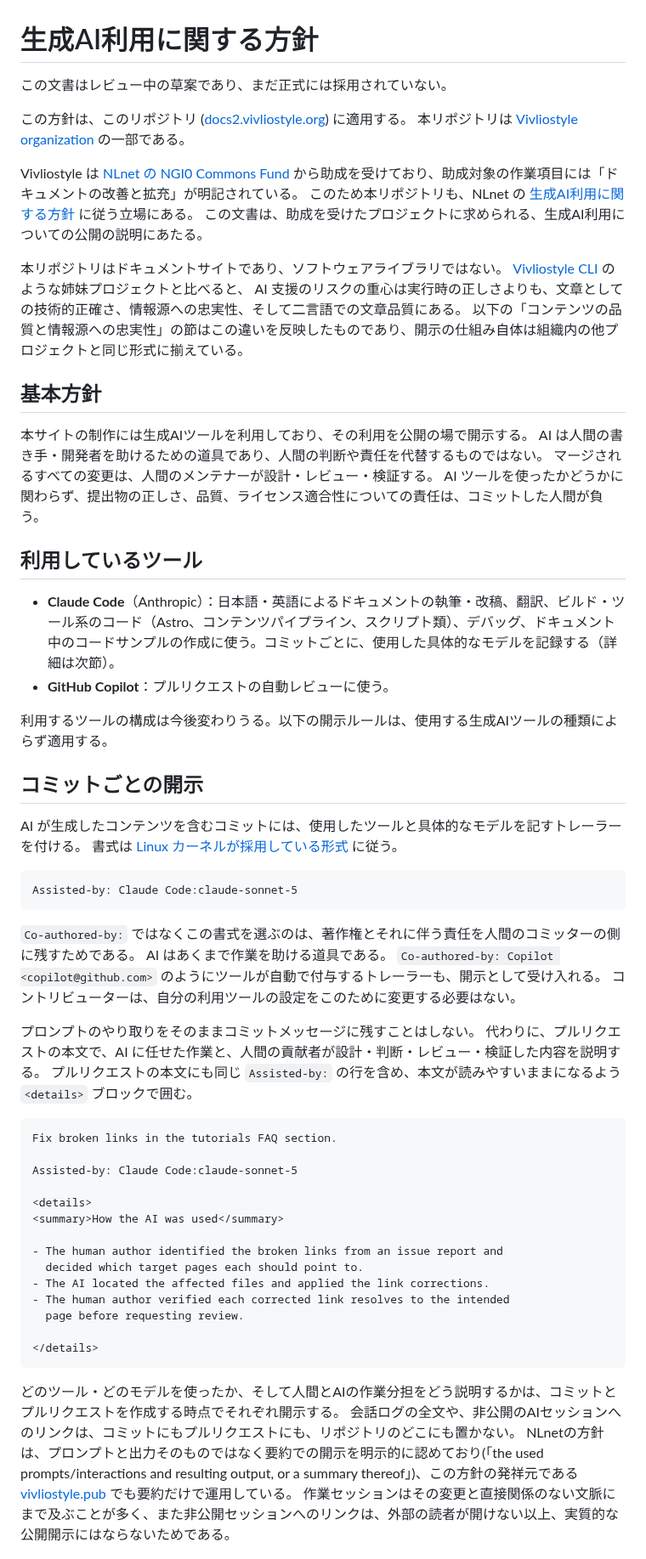
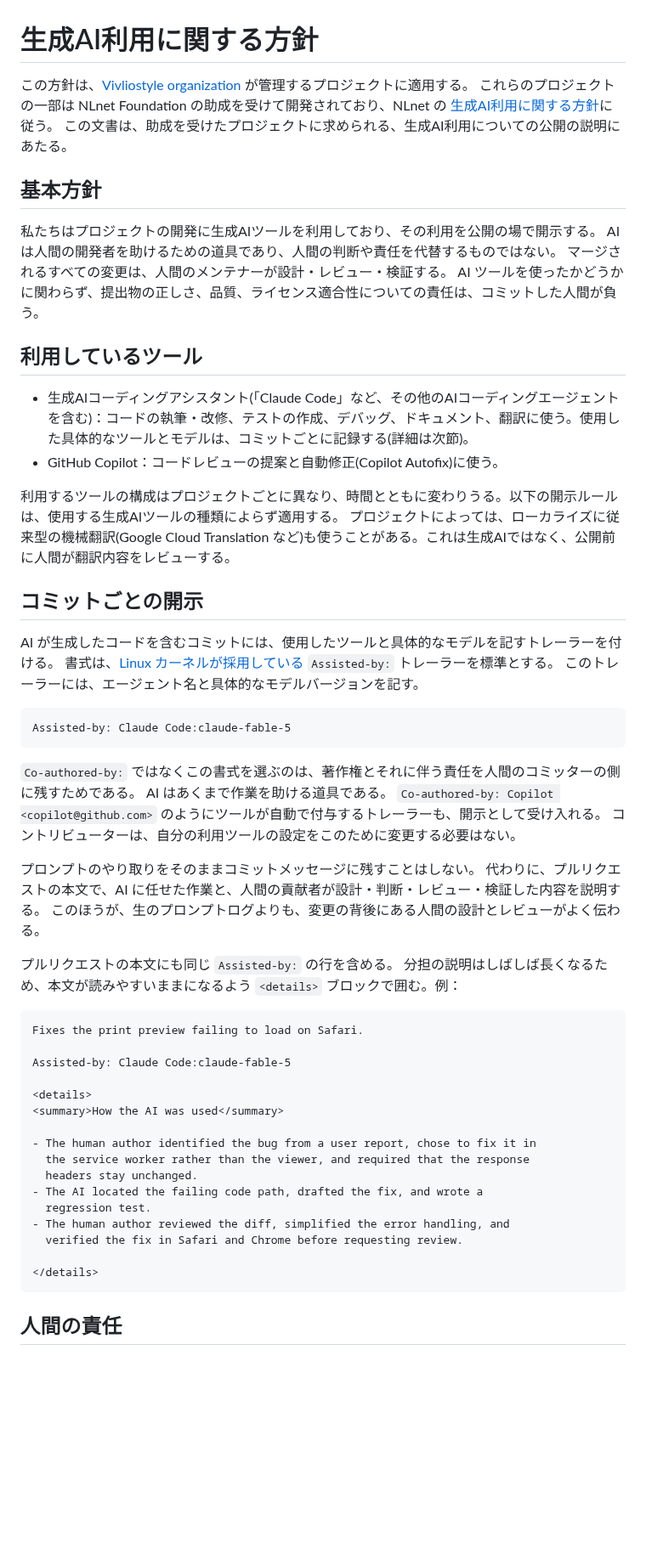
Before and after one commit to vivliostyle/docs2.vivliostyle.org, a Markdown page: AI_POLICY.ja.md, the part around one of its changes. Shown at 85% size. Drawn GitHub-style; blank space fills up the shorter version.

````diff
--- a/AI_POLICY.ja.md
+++ b/AI_POLICY.ja.md
@@ -1,48 +1,33 @@
 # 生成AI利用に関する方針
 
-この文書はレビュー中の草案であり、まだ正式には採用されていない。
-
-この方針は、このリポジトリ
-([docs2.vivliostyle.org](https://github.com/vivliostyle/docs2.vivliostyle.org))
-に適用する。
-本リポジトリは [Vivliostyle organization](https://github.com/vivliostyle) の一部である。
-
-Vivliostyle は
-[NLnet の NGI0 Commons Fund](https://nlnet.nl/project/Vivliostyle/)
-から助成を受けており、助成対象の作業項目には「ドキュメントの改善と拡充」が明記されている。
-このため本リポジトリも、NLnet の
-[生成AI利用に関する方針](https://nlnet.nl/foundation/policies/generativeAI/)
-に従う立場にある。
+この方針は、[Vivliostyle organization](https://github.com/vivliostyle) が管理するプロジェクトに適用する。
+これらのプロジェクトの一部は NLnet Foundation の助成を受けて開発されており、NLnet の
+[生成AI利用に関する方針](https://nlnet.nl/foundation/policies/generativeAI/)に従う。
 この文書は、助成を受けたプロジェクトに求められる、生成AI利用についての公開の説明にあたる。
-
-本リポジトリはドキュメントサイトであり、ソフトウェアライブラリではない。
-[Vivliostyle CLI](https://github.com/vivliostyle/vivliostyle-cli) のような姉妹プロジェクトと比べると、
-AI 支援のリスクの重心は実行時の正しさよりも、文章としての技術的正確さ、情報源への忠実性、そして二言語での文章品質にある。
-以下の「コンテンツの品質と情報源への忠実性」の節はこの違いを反映したものであり、開示の仕組み自体は組織内の他プロジェクトと同じ形式に揃えている。
 
 ## 基本方針
 
-本サイトの制作には生成AIツールを利用しており、その利用を公開の場で開示する。
-AI は人間の書き手・開発者を助けるための道具であり、人間の判断や責任を代替するものではない。
+私たちはプロジェクトの開発に生成AIツールを利用しており、その利用を公開の場で開示する。
+AI は人間の開発者を助けるための道具であり、人間の判断や責任を代替するものではない。
 マージされるすべての変更は、人間のメンテナーが設計・レビュー・検証する。
 AI ツールを使ったかどうかに関わらず、提出物の正しさ、品質、ライセンス適合性についての責任は、コミットした人間が負う。
 
 ## 利用しているツール
 
-- **Claude Code**（Anthropic）：日本語・英語によるドキュメントの執筆・改稿、翻訳、ビルド・ツール系のコード（Astro、コンテンツパイプライン、スクリプト類）、デバッグ、ドキュメント中のコードサンプルの作成に使う。コミットごとに、使用した具体的なモデルを記録する（詳細は次節）。
-- **GitHub Copilot**：プルリクエストの自動レビューに使う。
+- 生成AIコーディングアシスタント(「Claude Code」など、その他のAIコーディングエージェントを含む)：コードの執筆・改修、テストの作成、デバッグ、ドキュメント、翻訳に使う。使用した具体的なツールとモデルは、コミットごとに記録する(詳細は次節)。
+- GitHub Copilot：コードレビューの提案と自動修正(Copilot Autofix)に使う。
 
-利用するツールの構成は今後変わりうる。以下の開示ルールは、使用する生成AIツールの種類によらず適用する。
+利用するツールの構成はプロジェクトごとに異なり、時間とともに変わりうる。以下の開示ルールは、使用する生成AIツールの種類によらず適用する。
+プロジェクトによっては、ローカライズに従来型の機械翻訳(Google Cloud Translation など)も使うことがある。これは生成AIではなく、公開前に人間が翻訳内容をレビューする。
 
 ## コミットごとの開示
 
-AI が生成したコンテンツを含むコミットには、使用したツールと具体的なモデルを記すトレーラーを付ける。
-書式は
-[Linux カーネルが採用している形式](https://www.kernel.org/doc/html/latest/process/coding-assistants.html)
-に従う。
+AI が生成したコードを含むコミットには、使用したツールと具体的なモデルを記すトレーラーを付ける。
+書式は、[Linux カーネルが採用している](https://www.kernel.org/doc/html/latest/process/coding-assistants.html) `Assisted-by:` トレーラーを標準とする。
+このトレーラーには、エージェント名と具体的なモデルバージョンを記す。
 
 ```
-Assisted-by: Claude Code:claude-sonnet-5
+Assisted-by: Claude Code:claude-fable-5
 ```
 
 `Co-authored-by:` ではなくこの書式を選ぶのは、著作権とそれに伴う責任を人間のコミッターの側に残すためである。
@@ -52,29 +37,29 @@ AI はあくまで作業を助ける道具である。
 
 プロンプトのやり取りをそのままコミットメッセージに残すことはしない。
 代わりに、プルリクエストの本文で、AI に任せた作業と、人間の貢献者が設計・判断・レビュー・検証した内容を説明する。
-プルリクエストの本文にも同じ `Assisted-by:` の行を含め、本文が読みやすいままになるよう `<details>` ブロックで囲む。
+このほうが、生のプロンプトログよりも、変更の背後にある人間の設計とレビューがよく伝わる。
+
+プルリクエストの本文にも同じ `Assisted-by:` の行を含める。
+分担の説明はしばしば長くなるため、本文が読みやすいままになるよう `<details>` ブロックで囲む。例：
 
 ```markdown
-Fix broken links in the tutorials FAQ section.
+Fixes the print preview failing to load on Safari.
 
-Assisted-by: Claude Code:claude-sonnet-5
+Assisted-by: Claude Code:claude-fable-5
 
 <details>
 <summary>How the AI was used</summary>
 
-- The human author identified the broken links from an issue report and
-  decided which target pages each should point to.
-- The AI located the affected files and applied the link corrections.
-- The human author verified each corrected link resolves to the intended
-  page before requesting review.
+- The human author identified the bug from a user report, chose to fix it in
+  the service worker rather than the viewer, and required that the response
+  headers stay unchanged.
+- The AI located the failing code path, drafted the fix, and wrote a
+  regression test.
+- The human author reviewed the diff, simplified the error handling, and
+  verified the fix in Safari and Chrome before requesting review.
 
 </details>
 ```
 
-どのツール・どのモデルを使ったか、そして人間とAIの作業分担をどう説明するかは、コミットとプルリクエストを作成する時点でそれぞれ開示する。
-会話ログの全文や、非公開のAIセッションへのリンクは、コミットにもプルリクエストにも、リポジトリのどこにも置かない。
-NLnetの方針は、プロンプトと出力そのものではなく要約での開示を明示的に認めており(「the used prompts/interactions and resulting output, or a summary thereof」)、この方針の発祥元である
-[vivliostyle.pub](https://github.com/vivliostyle/vivliostyle.pub/pull/77)
-でも要約だけで運用している。
-作業セッションはその変更と直接関係のない文脈にまで及ぶことが多く、また非公開セッションへのリンクは、外部の読者が開けない以上、実質的な公開開示にはならないためである。
+## 人間の責任
 
````
Also changed, not shown: other parts of AI_POLICY.ja.md (+22 -16 lines), AI_POLICY.md (+67 -114 lines).
